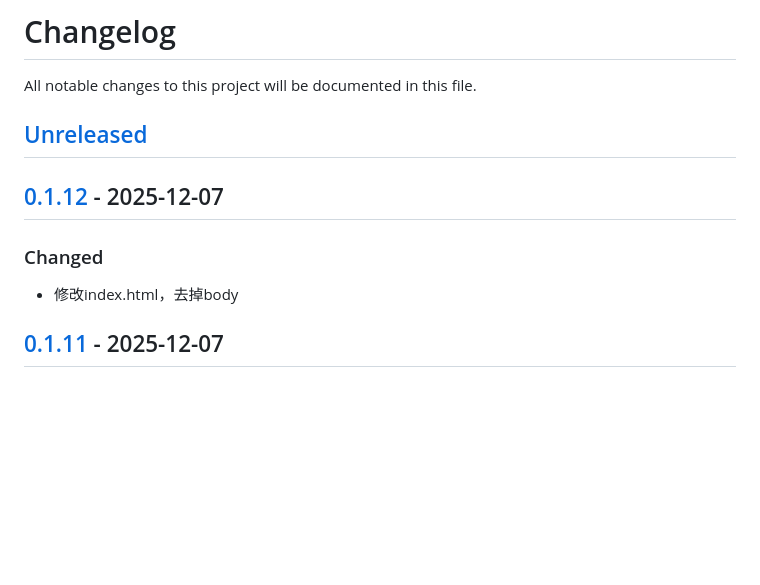
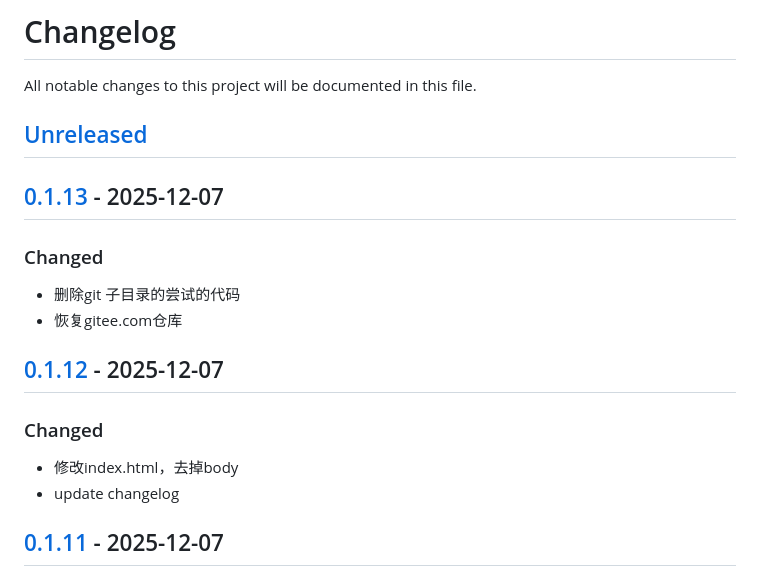
Before and after one commit to quant1x/data, a Markdown page: CHANGELOG.md, the part around the change printed below. Drawn GitHub-style; blank space fills up the shorter version.

Commit message:
update changelog

```diff
--- a/CHANGELOG.md
+++ b/CHANGELOG.md
@@ -3,9 +3,15 @@ All notable changes to this project will be documented in this file.
 
 ## [Unreleased]
 
+## [0.1.13] - 2025-12-07
+### Changed
+- 删除git 子目录的尝试的代码
+- 恢复gitee.com仓库
+
 ## [0.1.12] - 2025-12-07
 ### Changed
 - 修改index.html，去掉body
+- update changelog
 
 ## [0.1.11] - 2025-12-07
 ### Changed
```
Also changed, not shown: other parts of CHANGELOG.md (+2 -1 lines).
